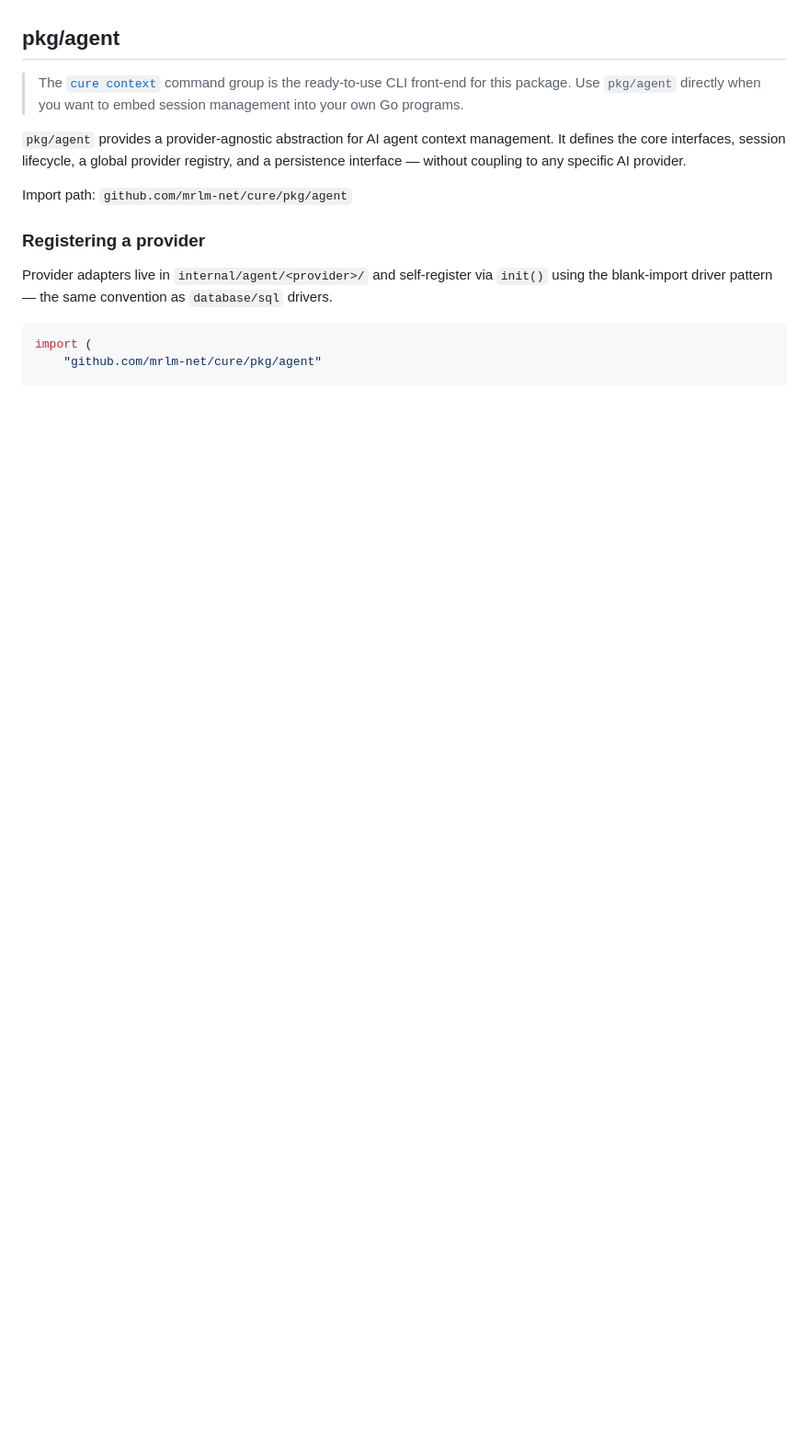
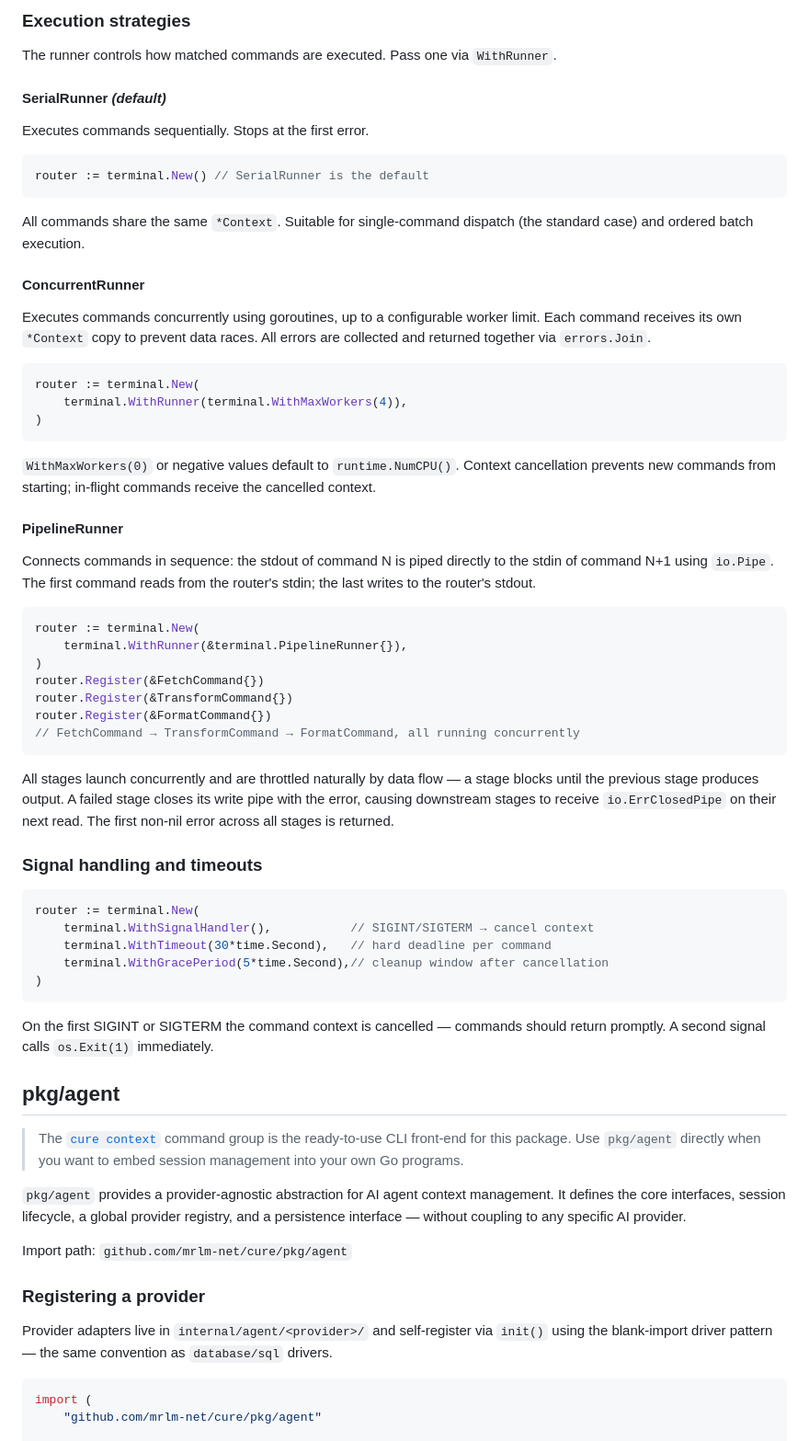
Before and after one commit to mrlm-net/cure, a Markdown page: README.md, the part around one of its changes. Shown at 92% size. Rendered like a GitHub page; blank space fills up the shorter version.

Commit message:
docs(README): add pkg/terminal section with all three runners

````diff
--- a/README.md
+++ b/README.md
@@ -126,3 +201,56 @@ Cure is built on three core principles: **zero external dependencies**, **reusab
+### Execution strategies
+
+The runner controls how matched commands are executed. Pass one via `WithRunner`.
+
+#### SerialRunner *(default)*
+
+Executes commands sequentially. Stops at the first error.
+
+```go
+router := terminal.New() // SerialRunner is the default
+```
+
+All commands share the same `*Context`. Suitable for single-command dispatch (the standard case) and ordered batch execution.
+
+#### ConcurrentRunner
+
+Executes commands concurrently using goroutines, up to a configurable worker limit. Each command receives its own `*Context` copy to prevent data races. All errors are collected and returned together via `errors.Join`.
+
+```go
+router := terminal.New(
+    terminal.WithRunner(terminal.WithMaxWorkers(4)),
+)
+```
+
+`WithMaxWorkers(0)` or negative values default to `runtime.NumCPU()`. Context cancellation prevents new commands from starting; in-flight commands receive the cancelled context.
+
+#### PipelineRunner
+
+Connects commands in sequence: the stdout of command N is piped directly to the stdin of command N+1 using `io.Pipe`. The first command reads from the router's stdin; the last writes to the router's stdout.
+
+```go
+router := terminal.New(
+    terminal.WithRunner(&terminal.PipelineRunner{}),
+)
+router.Register(&FetchCommand{})
+router.Register(&TransformCommand{})
+router.Register(&FormatCommand{})
+// FetchCommand → TransformCommand → FormatCommand, all running concurrently
+```
+
+All stages launch concurrently and are throttled naturally by data flow — a stage blocks until the previous stage produces output. A failed stage closes its write pipe with the error, causing downstream stages to receive `io.ErrClosedPipe` on their next read. The first non-nil error across all stages is returned.
+
+### Signal handling and timeouts
+
+```go
+router := terminal.New(
+    terminal.WithSignalHandler(),           // SIGINT/SIGTERM → cancel context
+    terminal.WithTimeout(30*time.Second),   // hard deadline per command
+    terminal.WithGracePeriod(5*time.Second),// cleanup window after cancellation
+)
+```
+
+On the first SIGINT or SIGTERM the command context is cancelled — commands should return promptly. A second signal calls `os.Exit(1)` immediately.
 
 ## pkg/agent
 
````
Also changed, not shown: other parts of README.md (+75 -0 lines).
